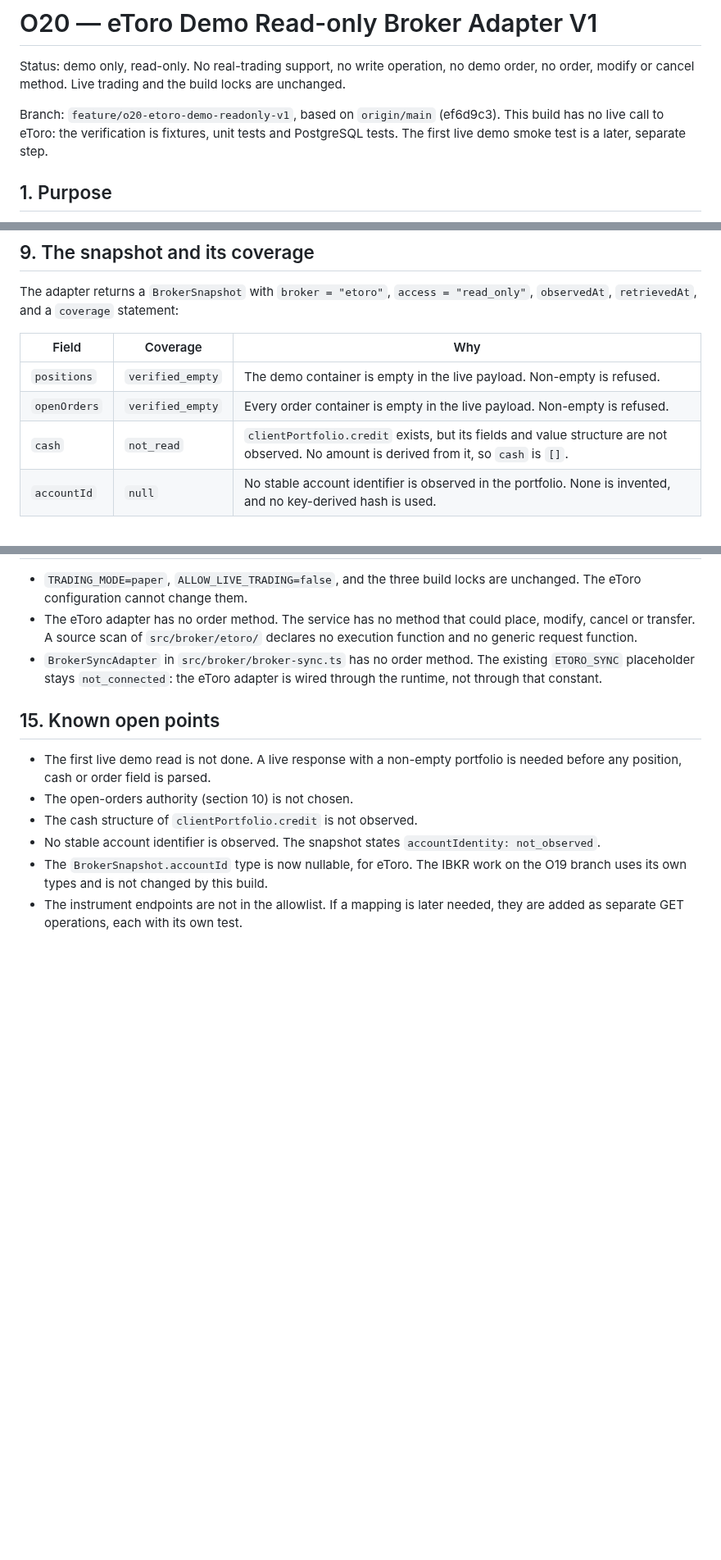
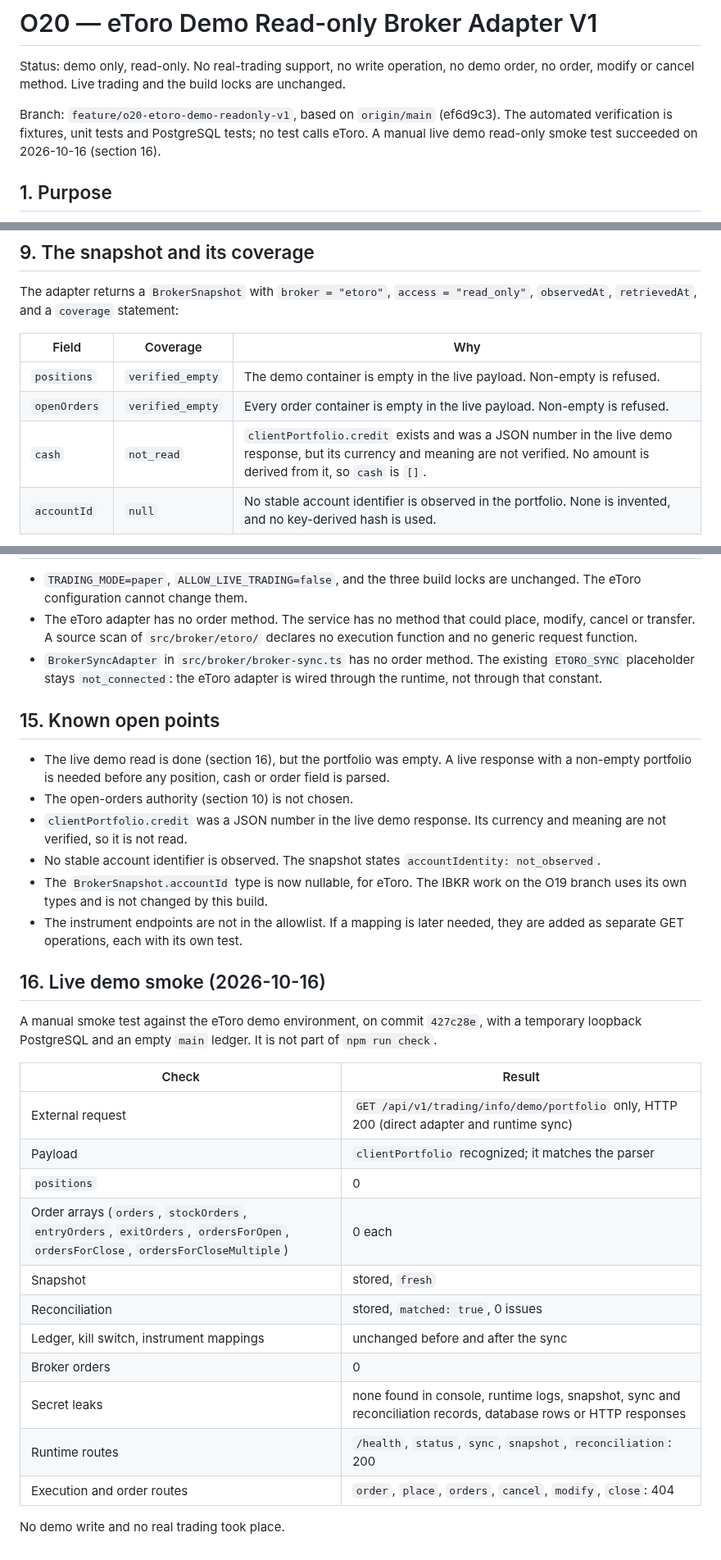
Before and after one commit to vorburgerlucp-svg/Trading, a Markdown page: docs/O20_ETORO_DEMO_READONLY_V1.md, 3 parts joined by grey strips. Shown at 82% size. GitHub-like rendering; blank space fills up the shorter version.

Commit message:
O20 document successful eToro read-only live smoke
Co-Authored-By: Claude Opus 5.5 <noreply@anthropic.com>

```diff
--- a/docs/O20_ETORO_DEMO_READONLY_V1.md
+++ b/docs/O20_ETORO_DEMO_READONLY_V1.md
@@ -2,7 +2,7 @@
 
 Status: demo only, read-only. No real-trading support, no write operation, no demo order, no order, modify or cancel method. Live trading and the build locks are unchanged.
 
-Branch: `feature/o20-etoro-demo-readonly-v1`, based on `origin/main` (ef6d9c3). This build has no live call to eToro: the verification is fixtures, unit tests and PostgreSQL tests. The first live demo smoke test is a later, separate step.
+Branch: `feature/o20-etoro-demo-readonly-v1`, based on `origin/main` (ef6d9c3). The automated verification is fixtures, unit tests and PostgreSQL tests; no test calls eToro. A manual live demo read-only smoke test succeeded on 2026-10-16 (section 16).
 
 ## 1. Purpose
 
@@ -105,7 +105,7 @@ The adapter returns a `BrokerSnapshot` with `broker = "etoro"`, `access = "read_
 |---|---|---|
 | `positions` | `verified_empty` | The demo container is empty in the live payload. Non-empty is refused. |
 | `openOrders` | `verified_empty` | Every order container is empty in the live payload. Non-empty is refused. |
-| `cash` | `not_read` | `clientPortfolio.credit` exists, but its fields and value structure are not observed. No amount is derived from it, so `cash` is `[]`. |
+| `cash` | `not_read` | `clientPortfolio.credit` exists and was a JSON number in the live demo response, but its currency and meaning are not verified. No amount is derived from it, so `cash` is `[]`. |
 | `accountId` | `null` | No stable account identifier is observed in the portfolio. None is invented, and no key-derived hash is used. |
 
 Because `cash` is not read, the reconciliation does not compare cash, and its output states the coverage. A `matched: true` result does not mean cash was checked.
@@ -162,9 +162,29 @@ Broker error codes map to the API with their stable code and a fixed message; th
 
 ## 15. Known open points
 
-- The first live demo read is not done. A live response with a non-empty portfolio is needed before any position, cash or order field is parsed.
+- The live demo read is done (section 16), but the portfolio was empty. A live response with a non-empty portfolio is needed before any position, cash or order field is parsed.
 - The open-orders authority (section 10) is not chosen.
-- The cash structure of `clientPortfolio.credit` is not observed.
+- `clientPortfolio.credit` was a JSON number in the live demo response. Its currency and meaning are not verified, so it is not read.
 - No stable account identifier is observed. The snapshot states `accountIdentity: not_observed`.
 - The `BrokerSnapshot.accountId` type is now nullable, for eToro. The IBKR work on the O19 branch uses its own types and is not changed by this build.
 - The instrument endpoints are not in the allowlist. If a mapping is later needed, they are added as separate GET operations, each with its own test.
+
+## 16. Live demo smoke (2026-10-16)
+
+A manual smoke test against the eToro demo environment, on commit `427c28e`, with a temporary loopback PostgreSQL and an empty `main` ledger. It is not part of `npm run check`.
+
+| Check | Result |
+|---|---|
+| External request | `GET /api/v1/trading/info/demo/portfolio` only, HTTP 200 (direct adapter and runtime sync) |
+| Payload | `clientPortfolio` recognized; it matches the parser |
+| `positions` | 0 |
+| Order arrays (`orders`, `stockOrders`, `entryOrders`, `exitOrders`, `ordersForOpen`, `ordersForClose`, `ordersForCloseMultiple`) | 0 each |
+| Snapshot | stored, `fresh` |
+| Reconciliation | stored, `matched: true`, 0 issues |
+| Ledger, kill switch, instrument mappings | unchanged before and after the sync |
+| Broker orders | 0 |
+| Secret leaks | none found in console, runtime logs, snapshot, sync and reconciliation records, database rows or HTTP responses |
+| Runtime routes | `/health`, `status`, `sync`, `snapshot`, `reconciliation`: 200 |
+| Execution and order routes | `order`, `place`, `orders`, `cancel`, `modify`, `close`: 404 |
+
+No demo write and no real trading took place.
```
